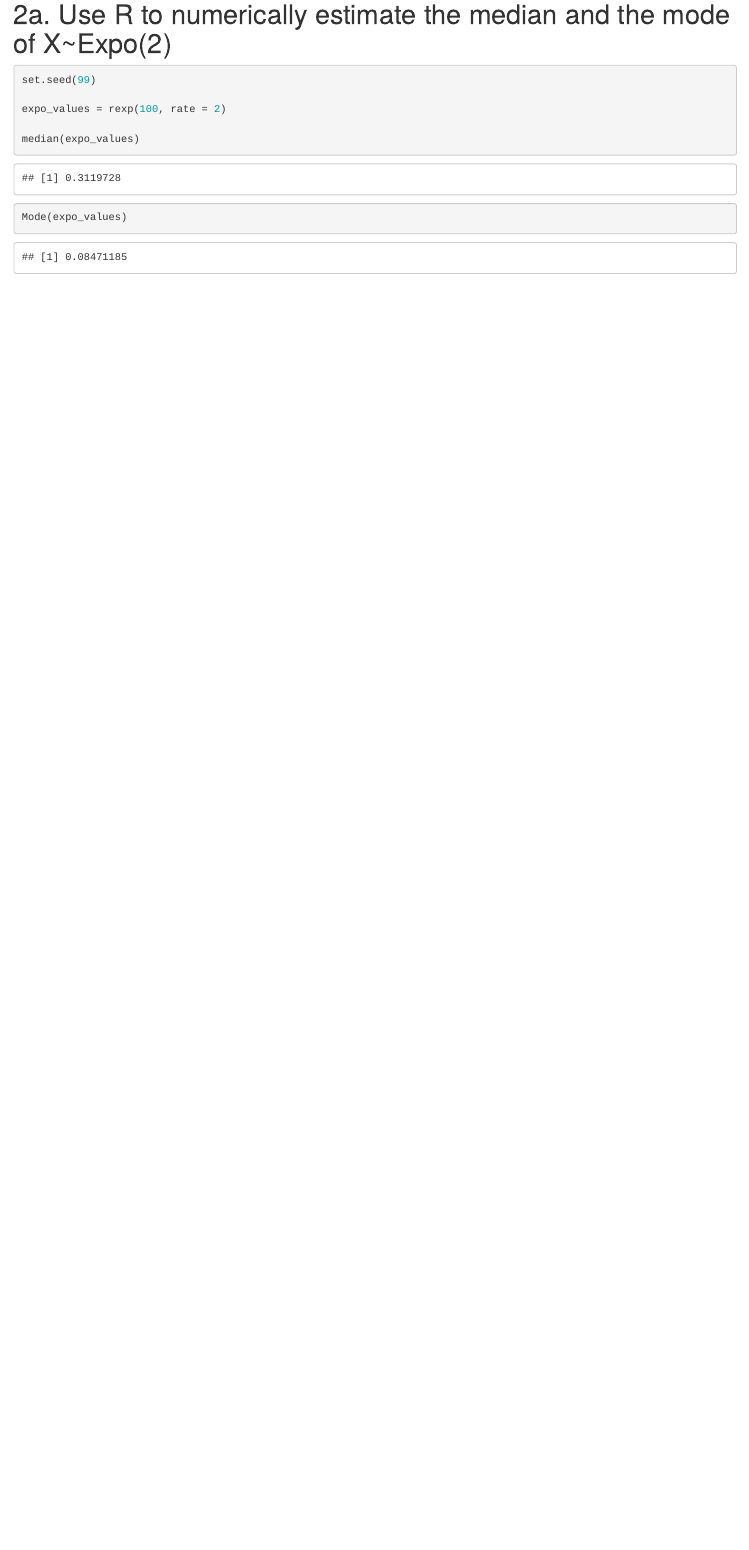
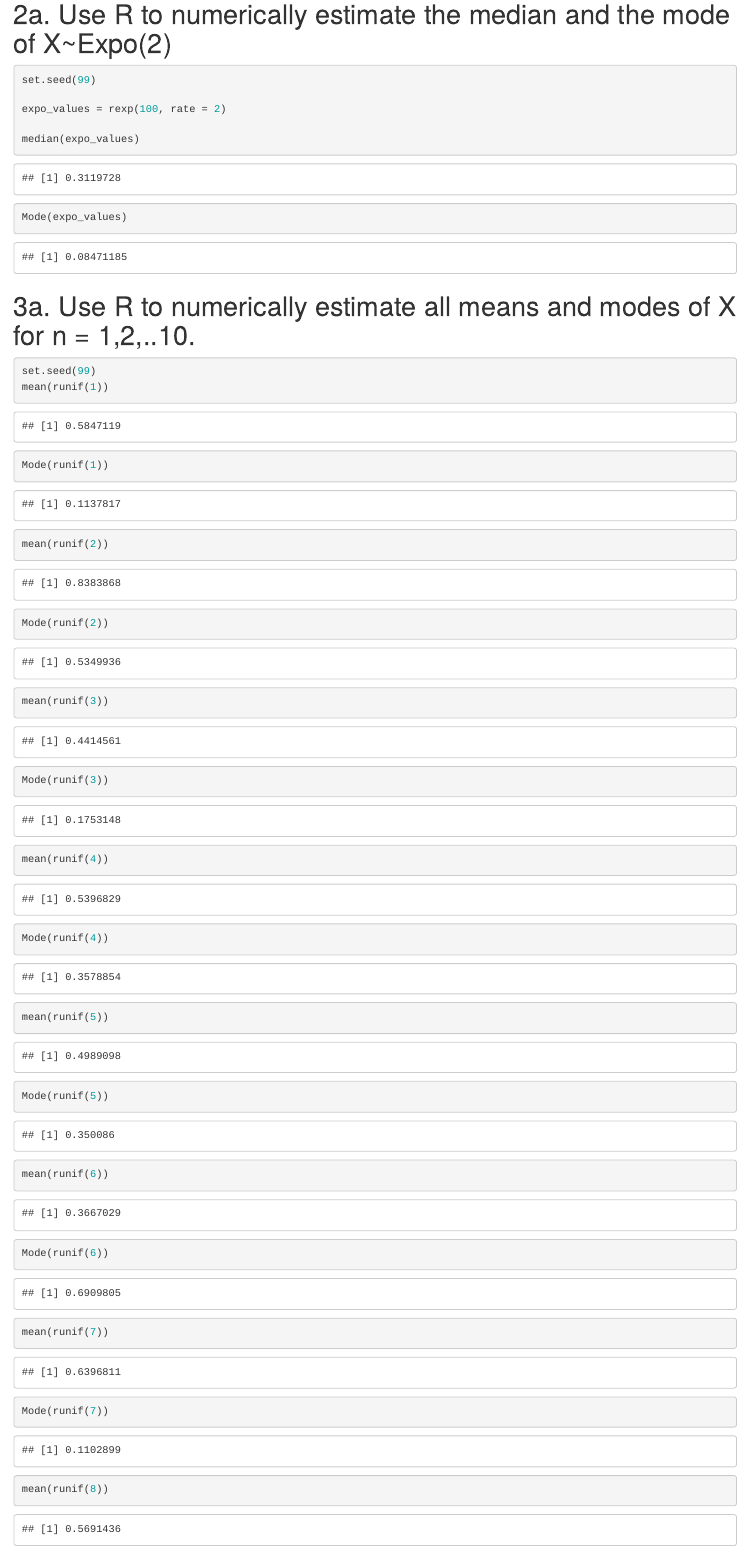
Before and after one commit to nliftman/MSDS, an R Markdown document (Data 556/HW 3.Rmd): the page in a window 1100 px wide, from 740 px down. Rendered offline with R 4.5, knitr and Pandoc, with nearby package versions.

Commit message:
complete problem 3

````diff
--- a/Data 556/HW 3.Rmd
+++ b/Data 556/HW 3.Rmd
@@ -40,3 +40,23 @@ expo_values = rexp(100, rate = 2)
 median(expo_values)
 Mode(expo_values)
 ```
+
+# 3a. Use R to numerically estimate all means and modes of X for n = 1,2,..10.
+
+```{r}
+set.seed(99)
+mean(runif(1))
+Mode(runif(1))
+mean(runif(2))
+Mode(runif(2))
+mean(runif(3))
+Mode(runif(3))
+mean(runif(4))
+Mode(runif(4))
+mean(runif(5))
+Mode(runif(5))
+mean(runif(6))
+Mode(runif(6))
+mean(runif(7))
+Mode(runif(7))
+mean(runif(8))
````
Also changed, not shown: Data 556/HW 3.Rmd (6 more changed lines).
